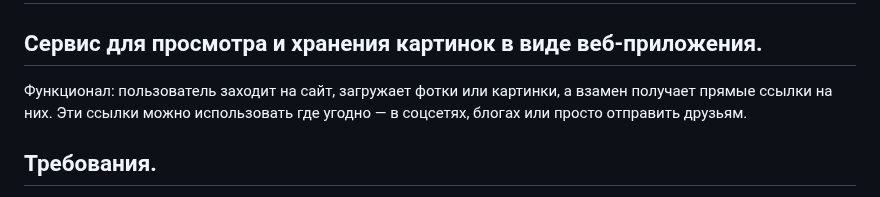
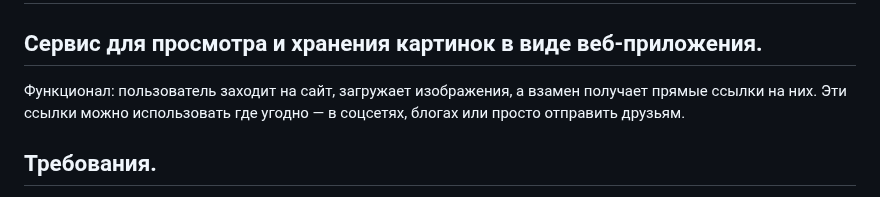
Before and after one commit to dans1970/ImageHost, a Markdown page: README.md, the part around the change. Drawn GitHub-style.

```diff
--- a/README.md
+++ b/README.md
@@ -1,6 +1,6 @@
 # Проект "Сервер картинок"
 ## Сервис для просмотра и хранения картинок в виде веб-приложения.
-Функционал: пользователь заходит на сайт, загружает фотки или картинки,
+Функционал: пользователь заходит на сайт, загружает изображения,
 а взамен получает прямые ссылки на них.
 Эти ссылки можно использовать где угодно — в соцсетях, блогах или просто отправить друзьям.
 ## Требования.
```
